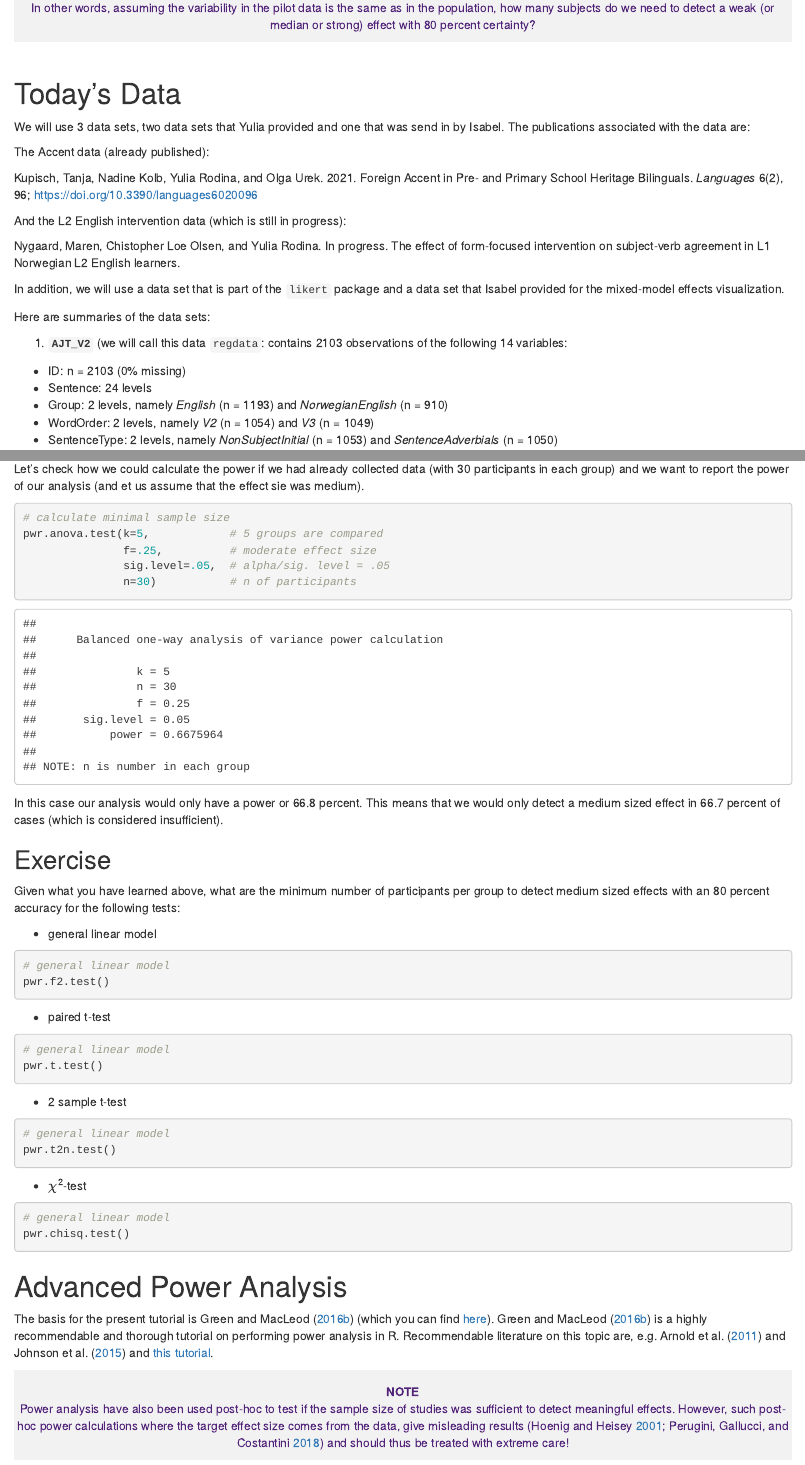
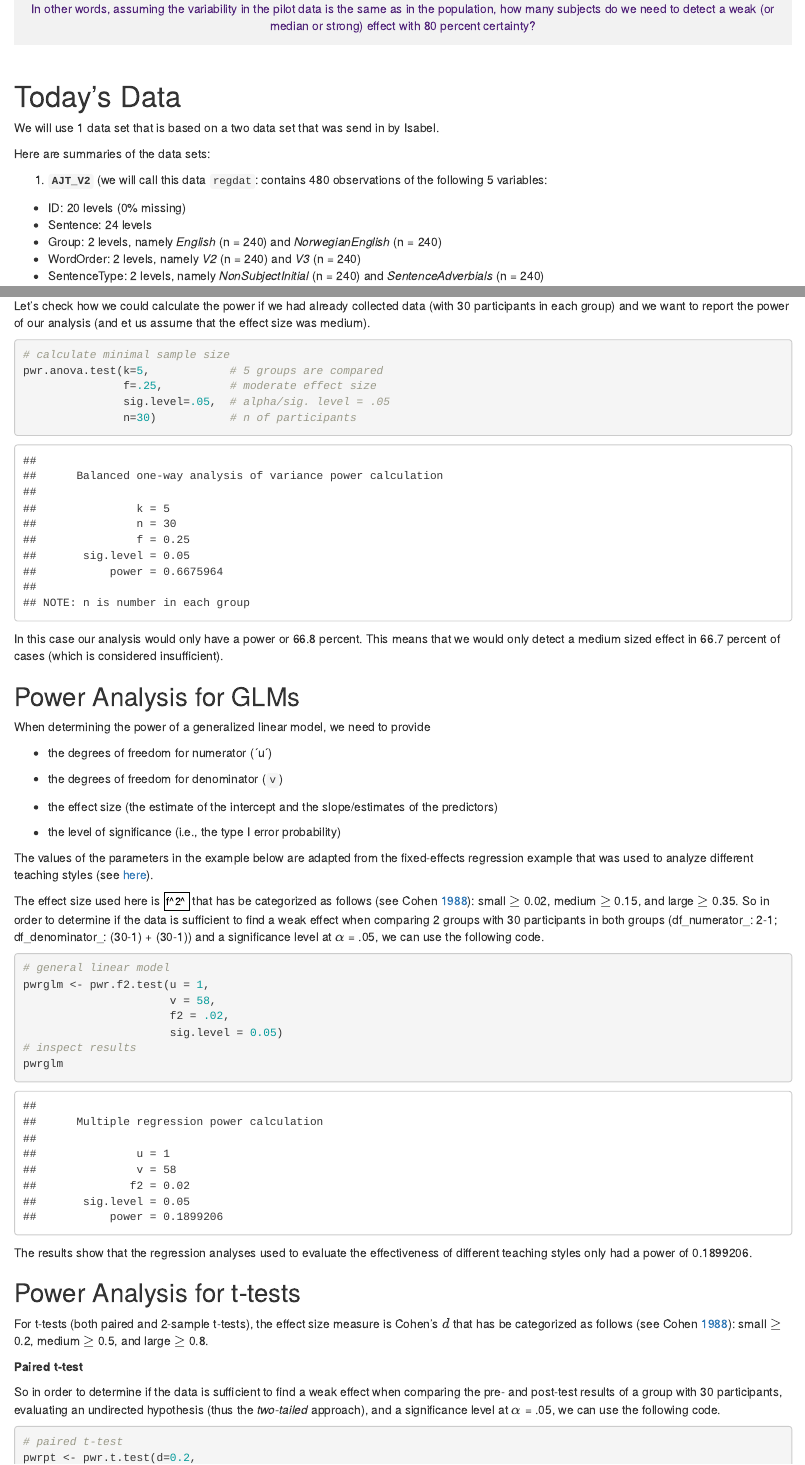
Before and after one commit to AcqVALab/PowerAnalysisRWS, an R Markdown document (acqvapwrws.Rmd): the page in a window 1100 px wide, from 8620 px down before the commit and from 9640 px down after it, so that both start at the same text, and a second part further down, joined at a grey line. The pictures show the output file acqvapwrws.html that the author committed with the source, opened offline.

Commit message:
prettification

````diff
--- a/acqvapwrws.Rmd
+++ b/acqvapwrws.Rmd
@@ -299,26 +300,17 @@ What power analysis allow us to do is to calculate at what sample size we would
 # Today's Data{-}
 
 
-We will use 3 data sets, two data sets that Yulia provided and one that was send in by Isabel. The publications associated with the data are:
+We will use 1 data set that is based on a two data set that was send in by Isabel.
 
-The Accent data (already published):
-
-Kupisch, Tanja, Nadine Kolb, Yulia Rodina, and Olga Urek. 2021. Foreign Accent in Pre- and Primary School Heritage Bilinguals. *Languages* 6(2), 96; https://doi.org/10.3390/languages6020096
-
-And the L2 English intervention data (which is still in progress):
-
-Nygaard, Maren, Chistopher Loe Olsen, and Yulia Rodina. In progress. The effect of form-focused intervention on subject-verb agreement in L1 Norwegian L2 English learners.
-
-In addition, we will use a data set that is part of the `likert` package and a data set that Isabel provided for the mixed-model effects visualization.
 
 Here are summaries of the data sets:
 
-1. **`AJT_V2`** (we will call this data `regdata`: contains 2103 observations of the following 14 variables:
-  + ID: n = 2103 (0% missing)
+1. **`AJT_V2`** (we will call this data `regdat`: contains 480 observations of the following 5 variables:
+  + ID: 20 levels (0% missing)
   + Sentence: 24 levels
-  + Group: 2 levels, namely *English* (n = 1193) and *NorwegianEnglish* (n = 910)
-  + WordOrder: 2 levels, namely *V2* (n = 1054) and *V3* (n = 1049)
-  + SentenceType: 2 levels, namely *NonSubjectInitial* (n = 1053) and *SentenceAdverbials* (n = 1050)
+  + Group: 2 levels, namely *English* (n = 240) and *NorwegianEnglish* (n = 240)
+  + WordOrder: 2 levels, namely *V2* (n = 240) and *V3* (n = 240)
+  + SentenceType: 2 levels, namely *NonSubjectInitial* (n = 240) and *SentenceAdverbials* (n = 240)
 
 
 # Basic Power Analysis{-}
@@ -357,7 +349,7 @@ pwr.anova.test(k=5,            # 5 groups are compared
 
 In this case, the minimum number of participants in each group would be 40.
 
-Let's check how we could calculate the power if we had already collected data (with 30 participants in each group) and we want to report the power of our analysis (and et us assume that the effect sie was medium).
+Let's check how we could calculate the power if we had already collected data (with 30 participants in each group) and we want to report the power of our analysis (and et us assume that the effect size was medium).
 
 ```{r bp02, warning=F, message=F}
 # calculate minimal sample size
@@ -369,33 +361,82 @@ pwr.anova.test(k=5,            # 5 groups are compared
 
 In this case our analysis would only have a power or 66.8 percent. This means that we would only detect a medium sized effect in 66.7 percent of cases (which is considered insufficient).
 
-## Exercise{-}
 
-Given what you have learned above, what are the minimum number of participants per group to detect medium sized effects with an 80 percent accuracy for the following tests:
+## Power Analysis for GLMs{-}
 
-* general linear model
+When determining the power of a generalized linear model, we need to provide
 
-```{r ex1, eval = F}
+* the degrees of freedom for numerator (´u´)
+
+* the degrees of freedom for denominator (`v`)
+
+* the effect size (the estimate of the intercept and the slope/estimates of the predictors)
+
+* the level of significance (i.e.,  the type I error probability)
+
+The values of the parameters in the example below are adapted from the fixed-effects regression example that was used to analyze different teaching styles (see [here](https://slcladal.github.io/regression.html#Example_2:_Teaching_Styles)).
+
+The effect size used here is $f^2^$ that has be categorized as follows [see @cohen1988statistical]: small $≥$ 0.02, medium $≥$ 0.15, and large $≥$ 0.35. So in order to determine if the data is sufficient to find a weak effect when comparing 2 groups with 30 participants in both groups (df_numerator_: 2-1; df_denominator_: (30-1) + (30-1)) and a significance level at $\alpha$ = .05, we can use the following code.
+
+
+```{r ex1}
 # general linear model
-pwr.f2.test()
+pwrglm <- pwr.f2.test(u = 1,
+                      v = 58,
+                      f2 = .02,
+                      sig.level = 0.05)
+# inspect results
+pwrglm
 ```
 
-* paired t-test
 
-```{r ex2, eval = F}
-# general linear model
-pwr.t.test()
+The results show that the regression analyses used to evaluate the effectiveness of different teaching styles only had a power of `r pwrglm$power`.
+
+
+## Power Analysis for t-tests{-}
+
+For t-tests (both paired and 2-sample t-tests), the effect size measure is Cohen's $d$ that has be categorized as follows [see @cohen1988statistical]: small $≥$ 0.2, medium $≥$ 0.5, and large $≥$ 0.8.
+
+**Paired t-test**
+
+So in order to determine if the data is sufficient to find a weak effect when comparing the pre- and post-test results of a group with 30 participants, evaluating an undirected hypothesis (thus the *two-tailed* approach), and a significance level at $\alpha$ = .05, we can use the following code.
+
+```{r ex2}
+# paired t-test
+pwrpt <- pwr.t.test(d=0.2,
+                    n=30,
+                    sig.level=0.05,
+                    type="paired",
+                    alternative="two.sided")
+# inspect
+pwrpt
 ```
 
-* 2 sample t-test
 
-```{r ex3, eval = F}
-# general linear model
-pwr.t2n.test()
+Given the data, a weak effect in this design can only be detected with a certainty of `r pwrpt$power` percet. This means that we would need to substantively increase the sample size to detect a small effect with this design.
+
+**Two-sample (independent) t-test**
+
+The power in a similar scenario but with two different groups (with 25 and 35 subjects) can be determined as follows (in this case we test a directed hypothesis that checks if the intervention leads to an increase in the outcome - hence the *greater* in the `alternative` argument):
+
+```{r ex3}
+# independent t-test
+pwr2t <- pwr.t2n.test(d=0.2,
+                      n1=35,
+                      n2 = 25,
+                      sig.level=0.05,
+                      alternative="greater")
+# inspect
+pwr2t
 ```
 
-* $\chi$^2^-test
+Given the data, a weak effect in this design can only be detected with a certainty of `r pwr2t$power` percent. This means that we would need to substantively increase the sample size to detect a small effect with this design.
 
-```{r ex4, eval = F}
-# general linear model
-pwr.chisq.test()
+
+## Power Analysis for $\chi$^2^-tests{-}
+
+Let us now check the power of a $\chi^2$^-test. For $\chi^2$^-test, the effect size measure used in the power analysis is $w$ that has be categorized as follows [see @cohen1988statistical]: small $≥$ 0.1, medium $≥$ 0.3, and large $≥$ 0.5. Also, keep in mind that for $\chi^2$^-tests, at least 80 percent of cells need to have values $≥$ 5 and none of the cells should have expected values smaller than 1 [see @bortz109verteilungsfreie].
+
+
+
+```{r ex4}
@@ -402,19 +446,17 @@ pwr.chisq.test()
+                        df = 1,
+                        sig.level=0.05)
+# inspect
+pwrx2
 ```
 
+
+Given the data, a weak effect in this design can only be detected with a certainty of `r pwrx2$power` percent. This means that we would need to substantively increase the sample size to detect a small effect with this design.
 
 # Advanced Power Analysis{-}
 
 The basis for the present tutorial is @green2016simr (which you can find [here](https://besjournals.onlinelibrary.wiley.com/doi/full/10.1111/2041-210X.12504)). @green2016simr is a highly recommendable and thorough tutorial on performing power analysis in R. Recommendable literature on this topic are, e.g. @arnold2011simulation and @johnson2015power and [this tutorial](https://www.journalofcognition.org/articles/10.5334/joc.10/).
 
-<div class="warning" style='padding:0.1em; background-color:#f2f2f2; color:#51247a'>
-<span>
-<p style='margin-top:1em; text-align:center'>
-<b>NOTE</b><br>Power analysis have also been used post-hoc to test if the sample size of studies was sufficient to detect meaningful effects. However, such post-hoc power calculations where the target effect size comes from the data, give misleading results [@hoenig2001abuse; @perugini2018practical] and should thus be treated with extreme care!</p>
-<p style='margin-left:1em;'>
-</p></span>
-</div>
 
-<br>
 
 Before we conduct a study, we should figure out, what sample we need to detect a small/medium effect with medium variability so that our model is sufficient to detect this kind of effect. In order to do this, we would generate a data set that mirrors the kind of data that we expect to get (with the properties that we expect to get). We can then fit a model to this data and check if a model would be able to detect the expected effect. However, because a single model does not tell us that much (ift could simply be luck that it happened to find the effect), we run many different models on variations of the data and see how many of them find the effect. As a general rule of thumb, we want a data set that allows a model to find a medium sized effect with at least an accuracy of 80 percent [@field2007making].
 
````
Also changed, not shown: acqvapwrws.html, data/regdat.rda (added), acqvapwrws.Rmd (109 more changed lines).
